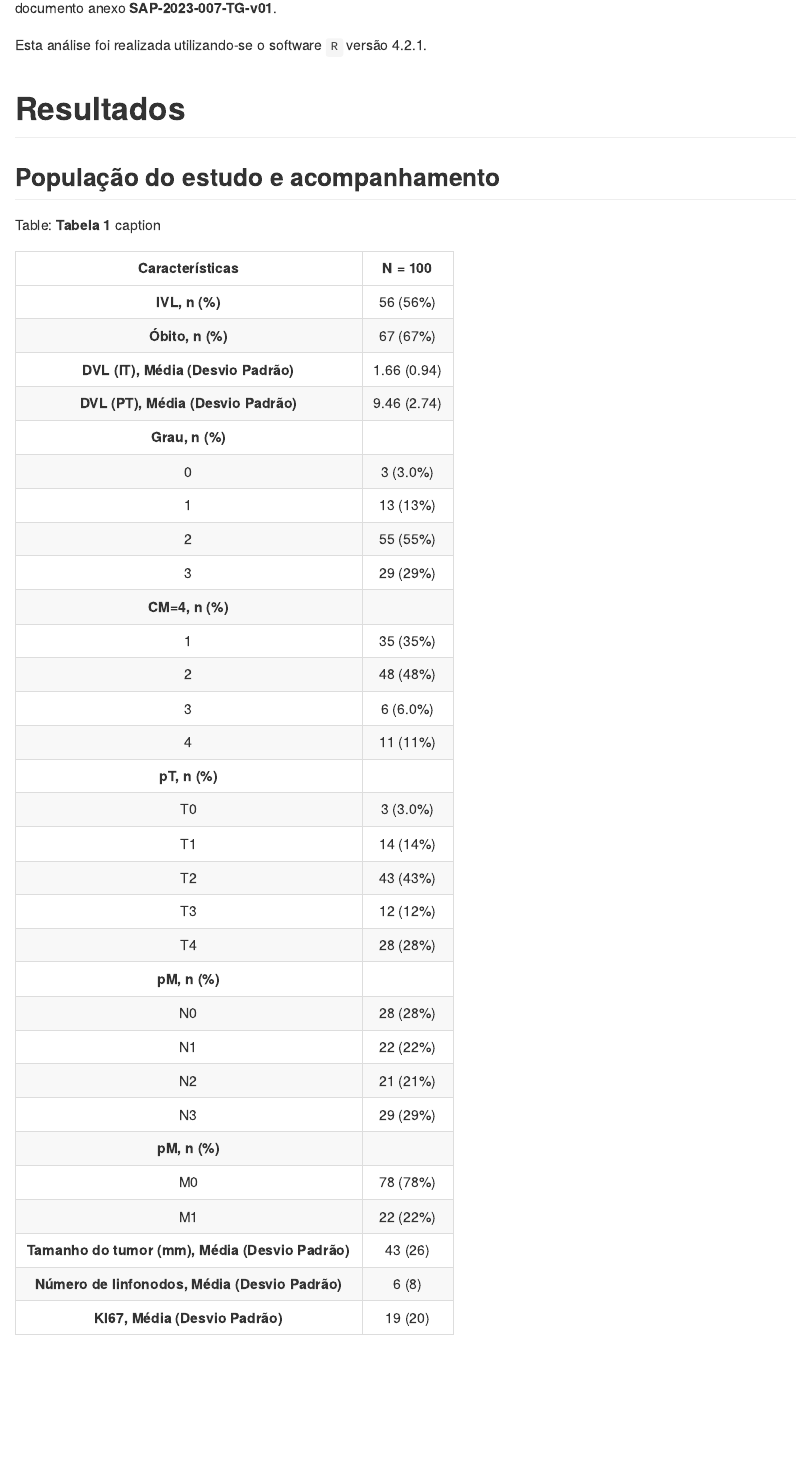
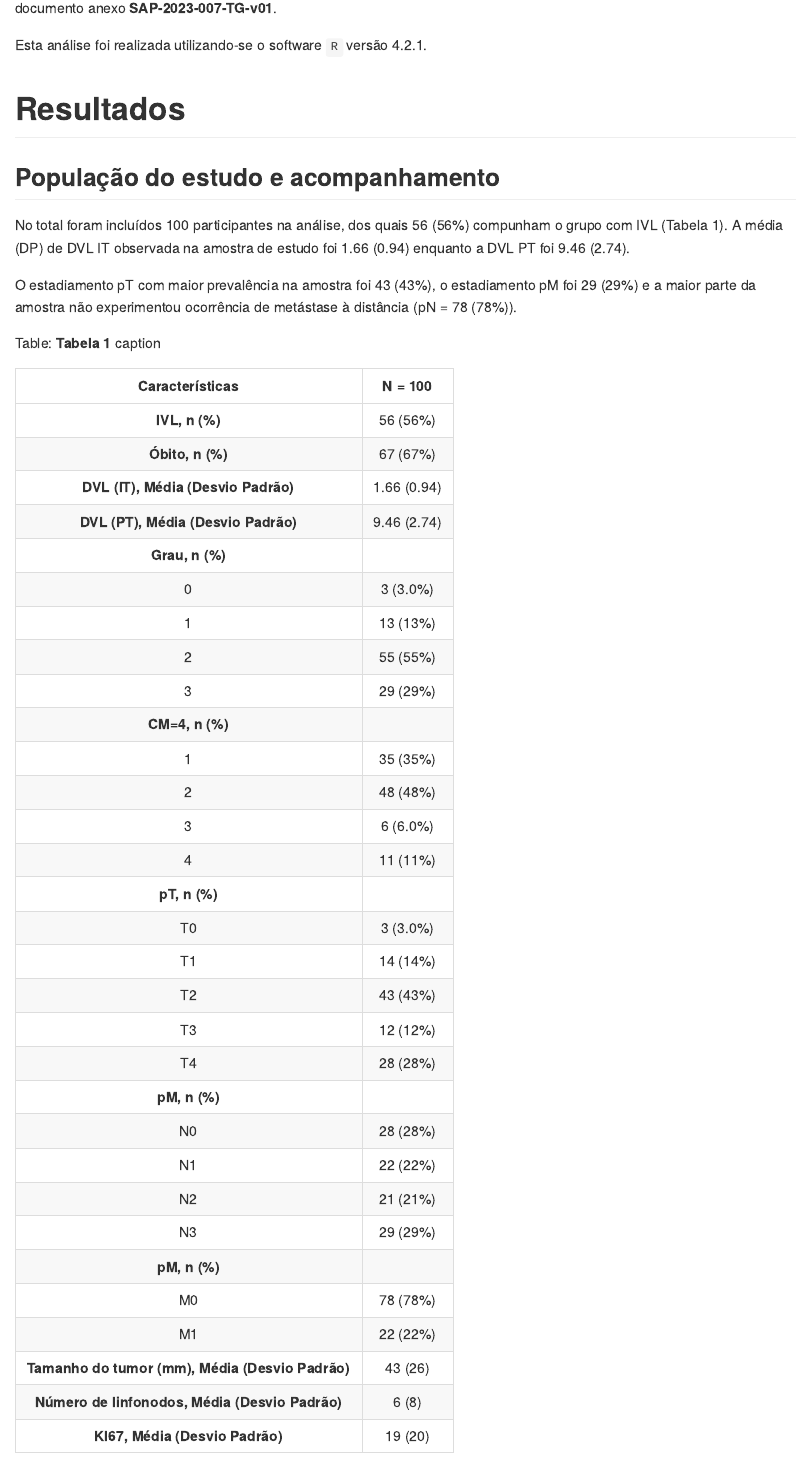
Before and after one commit to philsf-biostat/SAR-2023-007-TG, an R Markdown document (report/SAR-2023-007-TG-v01.Rmd): the page in a window 1100 px wide, from 840 px down. The pictures show the output file report/SAR-2023-007-TG-v01.md that the author committed with the source, drawn offline in the style of GitHub.

Commit message:
descrição da amostra

````diff
--- a/report/SAR-2023-007-TG-v01.Rmd
+++ b/report/SAR-2023-007-TG-v01.Rmd
@@ -94,6 +94,17 @@ Esta análise foi realizada utilizando-se o software `R` versão `r getRversion(
 
 ## População do estudo e acompanhamento
 
+No total foram incluídos `r Nobs_final` participantes na análise, dos quais
+`r inline_text(tab_desc, variable = exposure)` compunham o grupo com IVL (Tabela 1).
+A média (DP) de DVL IT observada na amostra de estudo foi `r inline_text(tab_desc, variable = dvl_it)` enquanto a DVL PT foi `r inline_text(tab_desc, variable = dvl_pt)`.
+
+O estadiamento pT com maior prevalência na amostra foi
+`r inline_text(tab_desc, variable = p_t, level = "T2")`,
+o estadiamento pM foi
+`r inline_text(tab_desc, variable = p_n, level = "N3")`
+e a maior parte da amostra não experimentou ocorrência de metástase à distância
+(pN = `r inline_text(tab_desc, variable = p_m, level = "M0")`).
+
 ```{r tab_desc}
 tab_desc %>%
     as_kable(
````
Also changed, not shown: report/SAR-2023-007-TG-v01.md.
